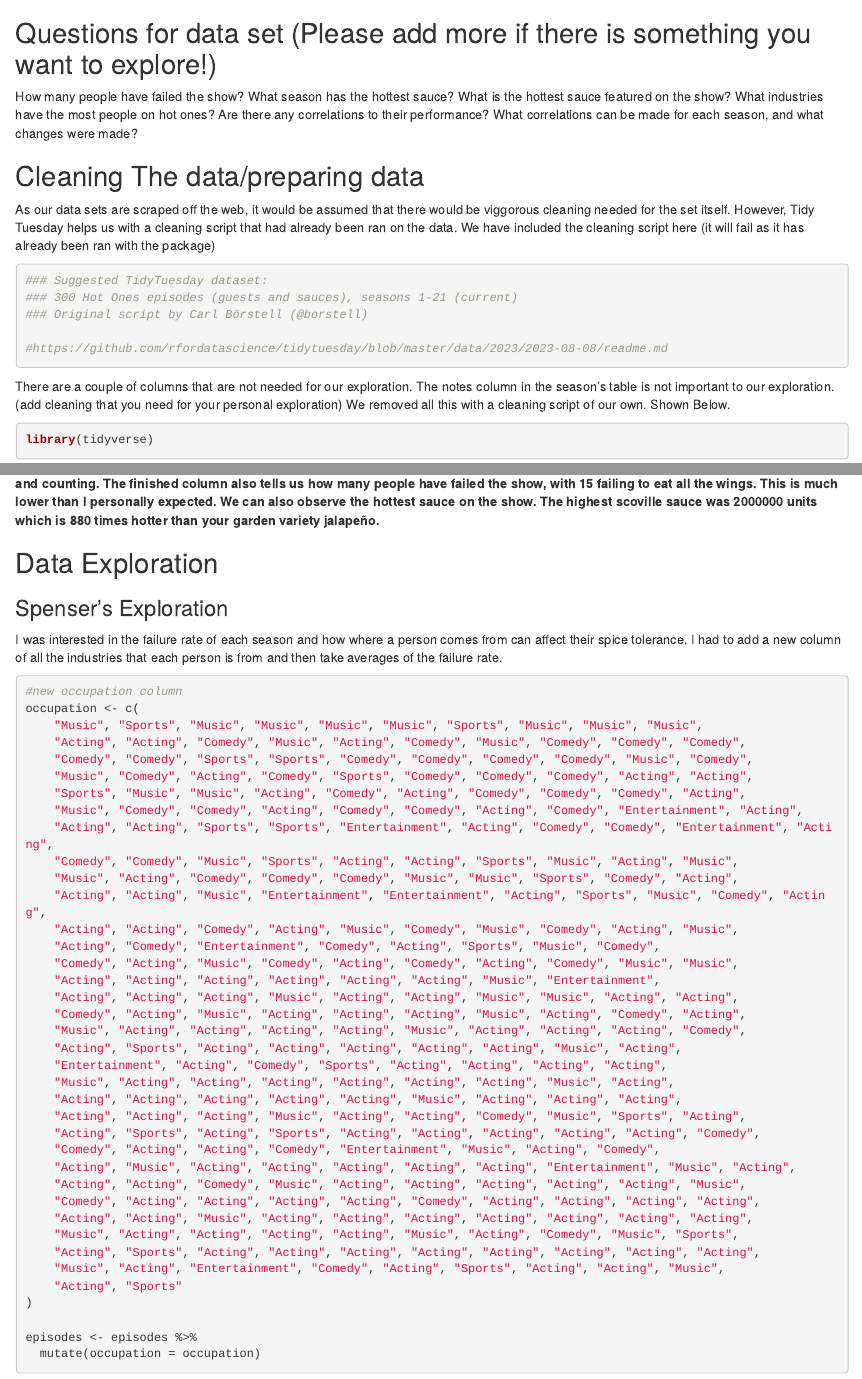
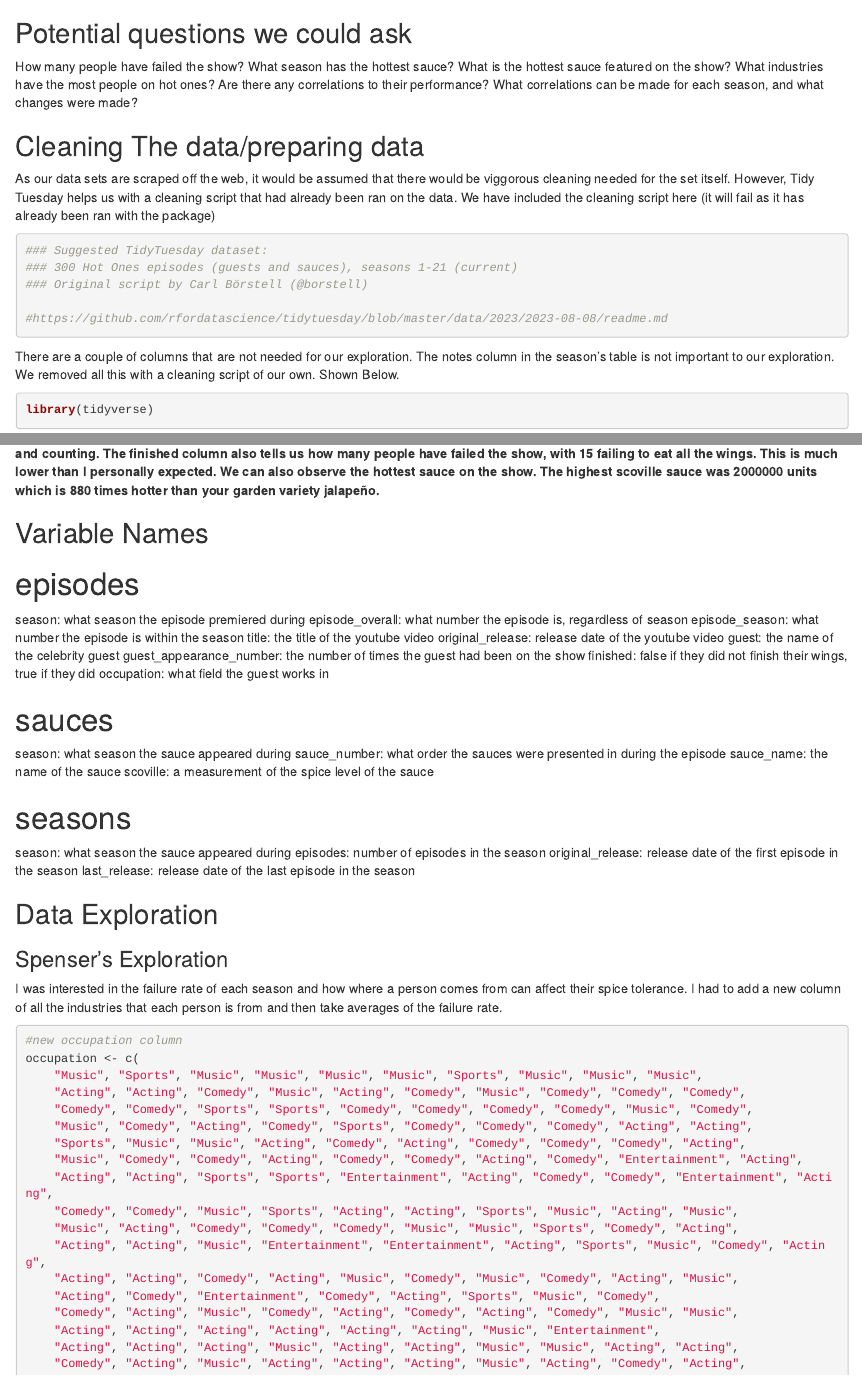
Before and after one commit to Spenser-Leise/Group-Hot-ones, an R Markdown document (README.Rmd): the page in a window 1100 px wide, from 1090 px down, and a second part further down, joined at a grey line. Rendered offline with R 4.5, knitr and Pandoc, with nearby package versions; some code elsewhere in the file could not run offline.

Commit message:
making some changes for the written report. adding variable name descriptions and tweaking some sentences

````diff
--- a/README.Rmd
+++ b/README.Rmd
@@ -36,7 +36,7 @@ head(sauces)
 ```{r}
 head(episodes)
 ```
-## Questions for data set (Please add more if there is something you want to explore!)
+## Potential questions we could ask
 How many people have failed the show?
 What season has the hottest sauce?
 What is the hottest sauce featured on the show?
@@ -53,7 +53,7 @@ As our data sets are scraped off the web, it would be assumed that there would b
 #https://github.com/rfordatascience/tidytuesday/blob/master/data/2023/2023-08-08/readme.md
 ```
 
-There are a couple of columns that are not needed for our exploration. The notes column in the season's table is not important to our exploration.(add cleaning that you need for your personal exploration) We removed all this with a cleaning script of our own. Shown Below.
+There are a couple of columns that are not needed for our exploration. The notes column in the season's table is not important to our exploration. We removed all this with a cleaning script of our own. Shown Below.
 ```{r}
 library(tidyverse)
 library(rvest)
@@ -72,6 +72,30 @@ summary(sauces)
 summary(seasons)
 ```
 **The Longest data set is the episodes one, with 300 individual entries. We can also see that the show has been active for around 8 years and counting. The finished column also tells us how many people have failed the show, with 15 failing to eat all the wings. This is much lower than I personally expected. We can also observe the hottest sauce on the show. The highest scoville sauce was 2000000 units which is  880 times hotter than your garden variety jalapeño.**
+
+## Variable Names
+# episodes
+season: what season the episode premiered during
+episode_overall: what number the episode is, regardless of season
+episode_season: what number the episode is within the season
+title: the title of the youtube video
+original_release: release date of the youtube video
+guest: the name of the celebrity guest
+guest_appearance_number: the number of times the guest had been on the show
+finished: false if they did not finish their wings, true if they did
+occupation: what field the guest works in
+
+# sauces
+season: what season the sauce appeared during
+sauce_number: what order the sauces were presented in during the episode
+sauce_name: the name of the sauce
+scoville: a measurement of the spice level of the sauce
+
+# seasons
+season: what season the sauce appeared during
+episodes: number of episodes in the season
+original_release: release date of the first episode in the season
+last_release: release date of the last episode in the season
 
 ## Data Exploration
 
````
